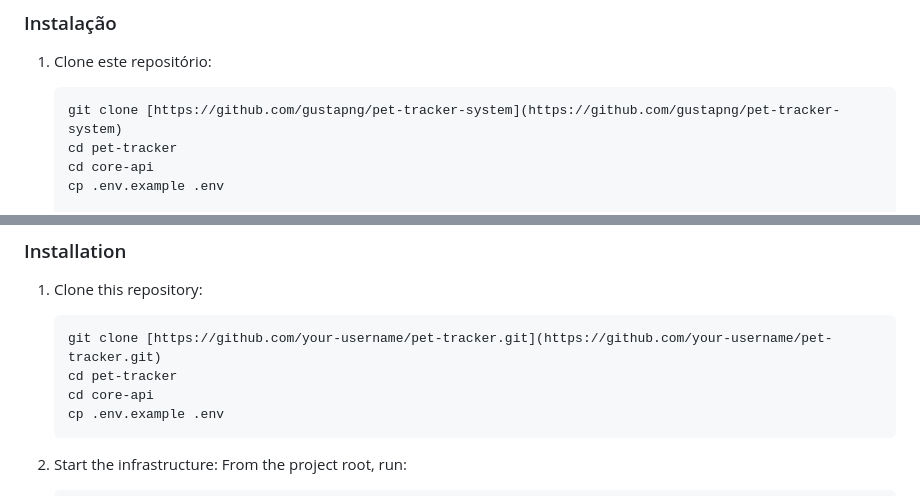
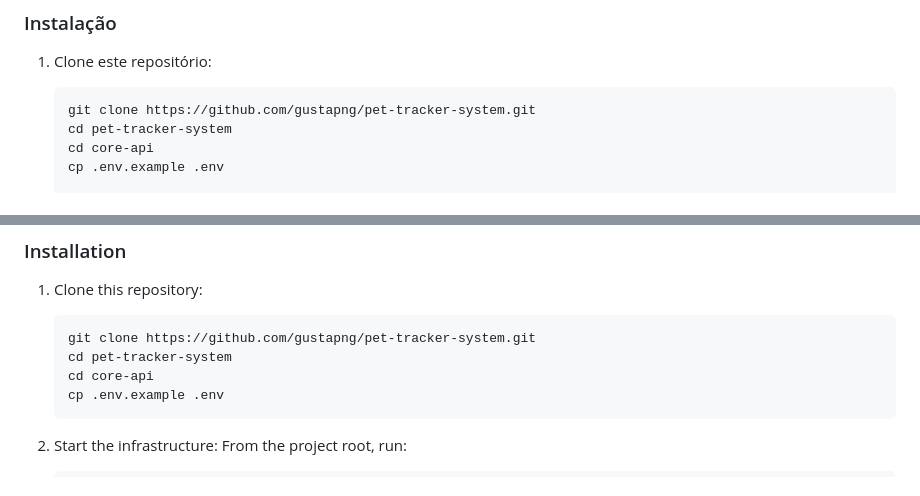
Before and after one commit to gustapng/pet-tracker-system, a Markdown page: README.MD, 2 parts joined by grey strips. GitHub-like rendering.

Commit message:
fix: correction on README infos

````diff
--- a/README.MD
+++ b/README.MD
@@ -46,8 +46,8 @@ Todo o ecossistema está envelopado em containers Docker. Você não precisa ter
 
 1. Clone este repositório:
    ```bash
-   git clone [https://github.com/gustapng/pet-tracker-system](https://github.com/gustapng/pet-tracker-system)
-   cd pet-tracker
+   git clone https://github.com/gustapng/pet-tracker-system.git
+   cd pet-tracker-system
    cd core-api
    cp .env.example .env
 
@@ -136,8 +136,8 @@ The entire ecosystem is containerized. You do not need to have PHP, Node.js, or
 
 1. Clone this repository:
    ```bash
-   git clone [https://github.com/your-username/pet-tracker.git](https://github.com/your-username/pet-tracker.git)
-   cd pet-tracker
+   git clone https://github.com/gustapng/pet-tracker-system.git
+   cd pet-tracker-system
    cd core-api
    cp .env.example .env
    ```
````
